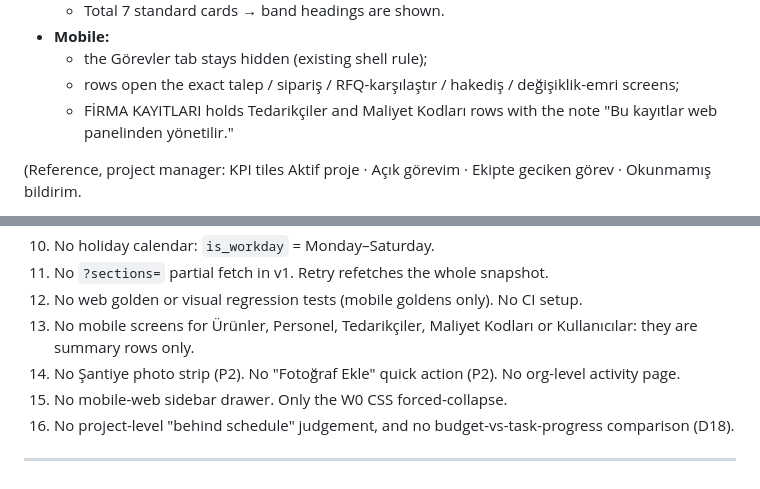
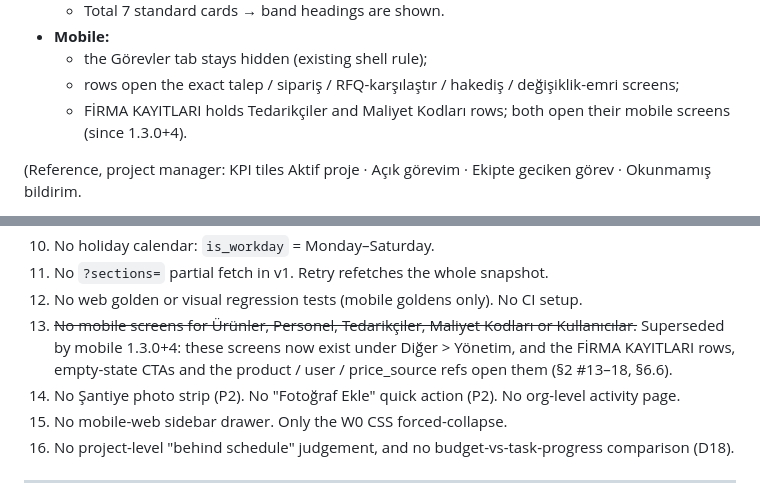
Before and after one commit to Savanooo/ARVEND, a Markdown page: docs/dashboard/SPEC.md, 2 parts joined by grey strips. Drawn GitHub-style.

```diff
--- a/docs/dashboard/SPEC.md
+++ b/docs/dashboard/SPEC.md
@@ -1831,7 +1833,7 @@ The web shows uppercase through CSS (`<html lang="tr">` makes "i" → "İ" corre
 - **Mobile:**
   - the Görevler tab stays hidden (existing shell rule);
   - rows open the exact talep / sipariş / RFQ-karşılaştır / hakediş / değişiklik-emri screens;
-  - FİRMA KAYITLARI holds Tedarikçiler and Maliyet Kodları rows with the note "Bu kayıtlar web panelinden yönetilir."
+  - FİRMA KAYITLARI holds Tedarikçiler and Maliyet Kodları rows; both open their mobile screens (since 1.3.0+4).
 
 (Reference, project manager: KPI tiles Aktif proje · Açık görevim · Ekipte geciken görev · Okunmamış bildirim.
 - **Senin sıran:** own tasks, team_task_* (tasks.create), milestone_overdue, rfq_no_quote / po_late_delivery (procurement.manage), active_without_contract (contracts.manage), project_past_end (projects.update).
@@ -1856,7 +1858,7 @@ The web shows uppercase through CSS (`<html lang="tr">` makes "i" → "İ" corre
 10. No holiday calendar: `is_workday` = Monday–Saturday.
 11. No `?sections=` partial fetch in v1. Retry refetches the whole snapshot.
 12. No web golden or visual regression tests (mobile goldens only). No CI setup.
-13. No mobile screens for Ürünler, Personel, Tedarikçiler, Maliyet Kodları or Kullanıcılar: they are summary rows only.
+13. ~~No mobile screens for Ürünler, Personel, Tedarikçiler, Maliyet Kodları or Kullanıcılar.~~ Superseded by mobile 1.3.0+4: these screens now exist under Diğer > Yönetim, and the FİRMA KAYITLARI rows, empty-state CTAs and the product / user / price_source refs open them (§2 #13–18, §6.6).
 14. No Şantiye photo strip (P2). No "Fotoğraf Ekle" quick action (P2). No org-level activity page.
 15. No mobile-web sidebar drawer. Only the W0 CSS forced-collapse.
 16. No project-level "behind schedule" judgement, and no budget-vs-task-progress comparison (D18).
```
Also changed, not shown: other parts of docs/dashboard/SPEC.md (+15 -13 lines).
